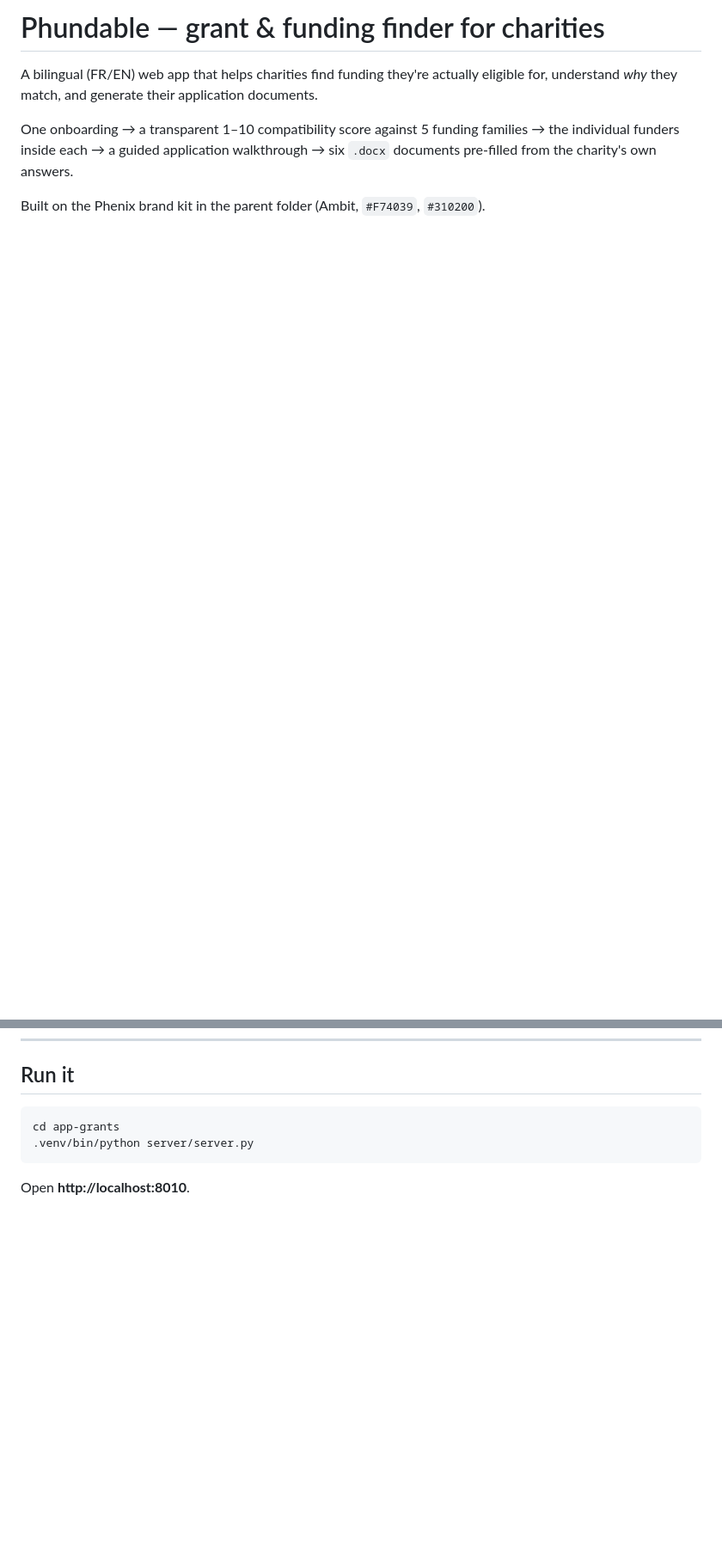
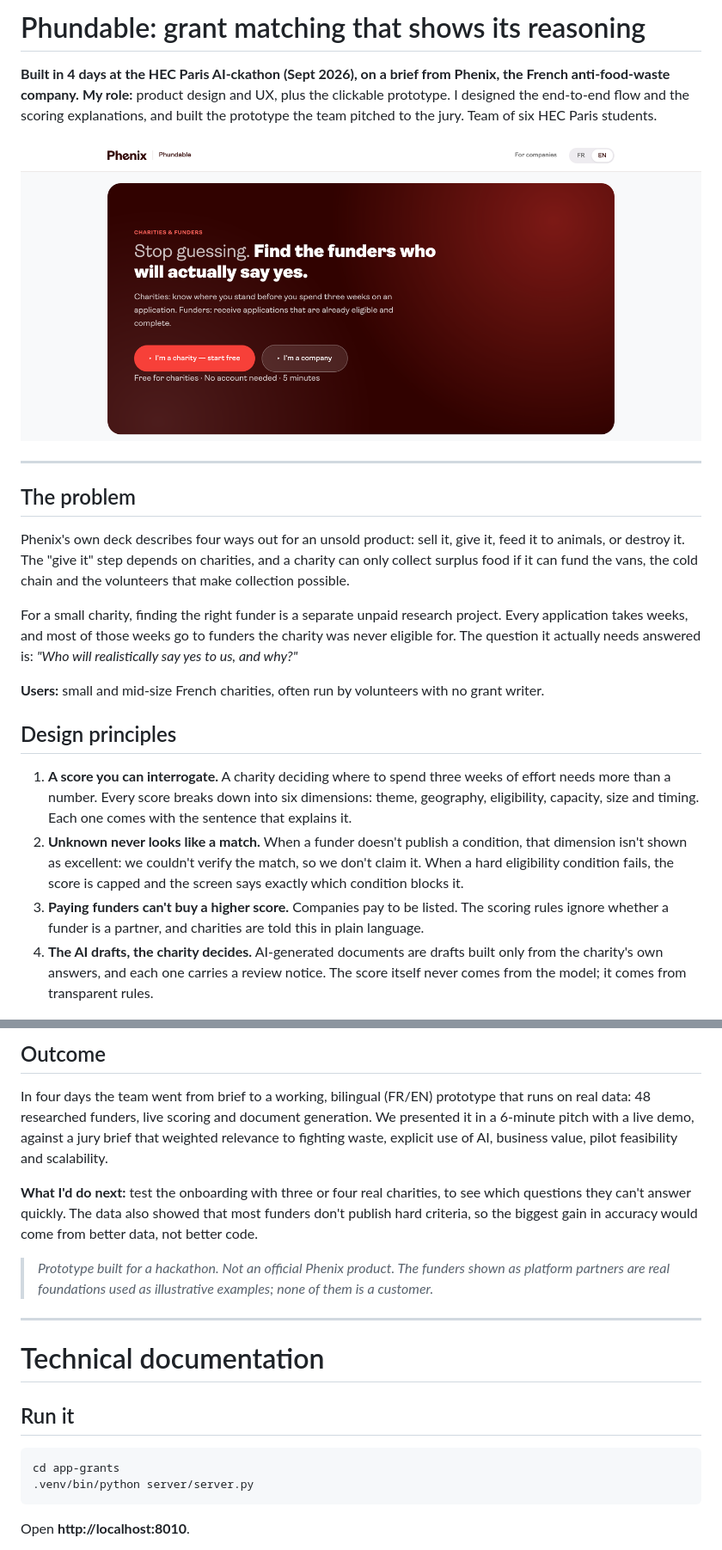
Before and after one commit to federico113233/phundable, a Markdown page: README.md, 2 parts joined by grey strips. Shown at 86% size. Rendered like a GitHub page; pictures changed too: docs/screenshots/landing.png (added); blank space fills up the shorter version.

Commit message:
docs: rewrite README as a product case study with screenshots
Co-Authored-By: Claude Opus 5.5 <noreply@anthropic.com>
Claude-Session: https://claude.ai/code/session_01Kau7girdsRmfGEd8FksJKx

```diff
--- a/README.md
+++ b/README.md
@@ -1,13 +1,24 @@
-# Phundable — grant & funding finder for charities
+# Phundable: grant matching that shows its reasoning
 
-A bilingual (FR/EN) web app that helps charities find funding they're actually
-eligible for, understand *why* they match, and generate their application
-documents.
+**Built in 4 days at the HEC Paris AI-ckathon (Sept 2026), on a brief from Phenix, the French anti-food-waste company.**
+**My role:** product design and UX, plus the clickable prototype. I designed the end-to-end flow and the scoring explanations, and built the prototype the team pitched to the jury. Team of six HEC Paris students.
 
-One onboarding → a transparent 1–10 compatibility score against 5 funding
-families → the individual funders inside each → a guided application walkthrough
-→ six `.docx` documents pre-filled from the charity's own answers.
-
-Built on the Phenix brand kit in the parent folder (Ambit, `#F74039`, `#310200`).
+![Phundable landing page](docs/screenshots/landing.png)
 
 ---
+
+## The problem
+
+Phenix's own deck describes four ways out for an unsold product: sell it, give it, feed it to animals, or destroy it. The "give it" step depends on charities, and a charity can only collect surplus food if it can fund the vans, the cold chain and the volunteers that make collection possible.
+
+For a small charity, finding the right funder is a separate unpaid research project. Every application takes weeks, and most of those weeks go to funders the charity was never eligible for. The question it actually needs answered is: *"Who will realistically say yes to us, and why?"*
+
+**Users:** small and mid-size French charities, often run by volunteers with no grant writer.
+
+## Design principles
+
+1. **A score you can interrogate.** A charity deciding where to spend three weeks of effort needs more than a number. Every score breaks down into six dimensions: theme, geography, eligibility, capacity, size and timing. Each one comes with the sentence that explains it.
+2. **Unknown never looks like a match.** When a funder doesn't publish a condition, that dimension isn't shown as excellent: we couldn't verify the match, so we don't claim it. When a hard eligibility condition fails, the score is capped and the screen says exactly which condition blocks it.
+3. **Paying funders can't buy a higher score.** Companies pay to be listed. The scoring rules ignore whether a funder is a partner, and charities are told this in plain language.
+4. **The AI drafts, the charity decides.** AI-generated documents are drafts built only from the charity's own answers, and each one carries a review notice. The score itself never comes from the model; it comes from transparent rules.
+
@@ -14,3 +39,14 @@ Built on the Phenix brand kit in the parent folder (Ambit, `#F74039`, `#310200`)
+## Outcome
+
+In four days the team went from brief to a working, bilingual (FR/EN) prototype that runs on real data: 48 researched funders, live scoring and document generation. We presented it in a 6-minute pitch with a live demo, against a jury brief that weighted relevance to fighting waste, explicit use of AI, business value, pilot feasibility and scalability.
+
+**What I'd do next:** test the onboarding with three or four real charities, to see which questions they can't answer quickly. The data also showed that most funders don't publish hard criteria, so the biggest gain in accuracy would come from better data, not better code.
+
+> *Prototype built for a hackathon. Not an official Phenix product. The funders shown as platform partners are real foundations used as illustrative examples; none of them is a customer.*
+
+---
+
+# Technical documentation
 
 ## Run it
 
```
Also changed, not shown: other parts of README.md (+14 -0 lines), docs/screenshots/dashboard.png (added), docs/screenshots/detail.png (added), docs/screenshots/onboarding.png (added).
